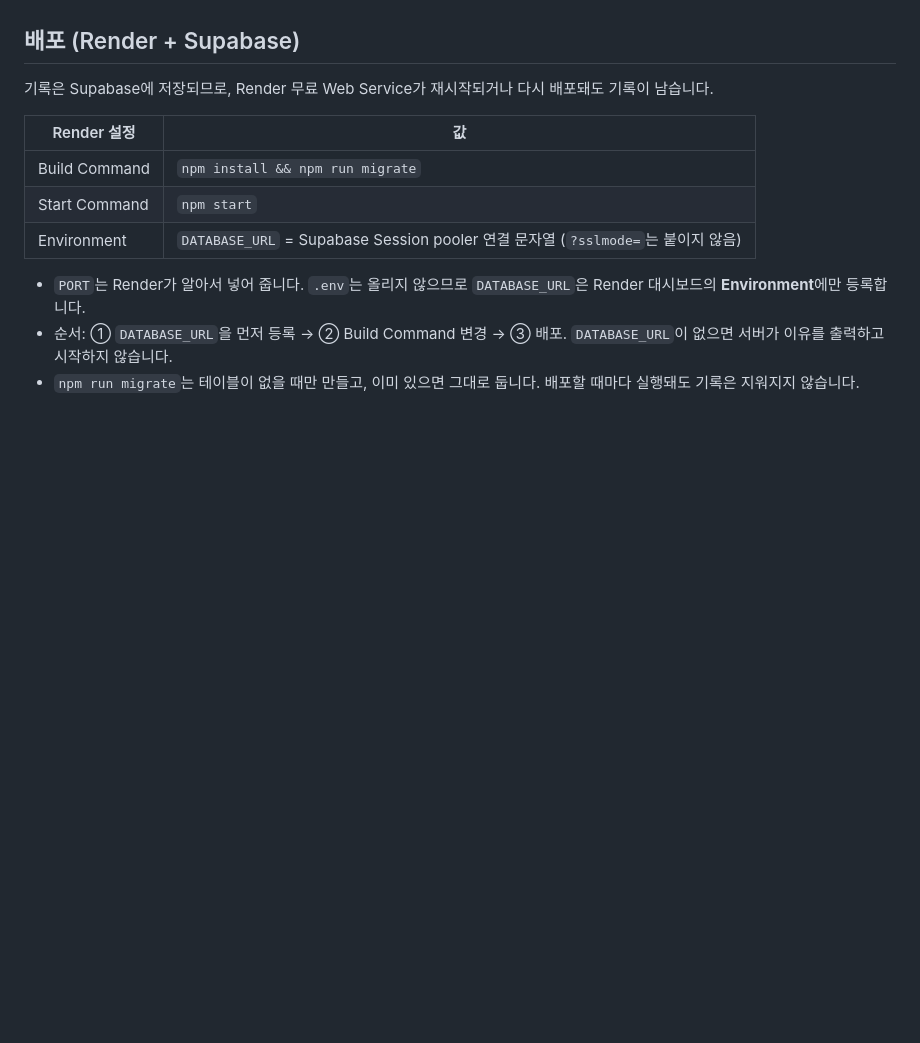
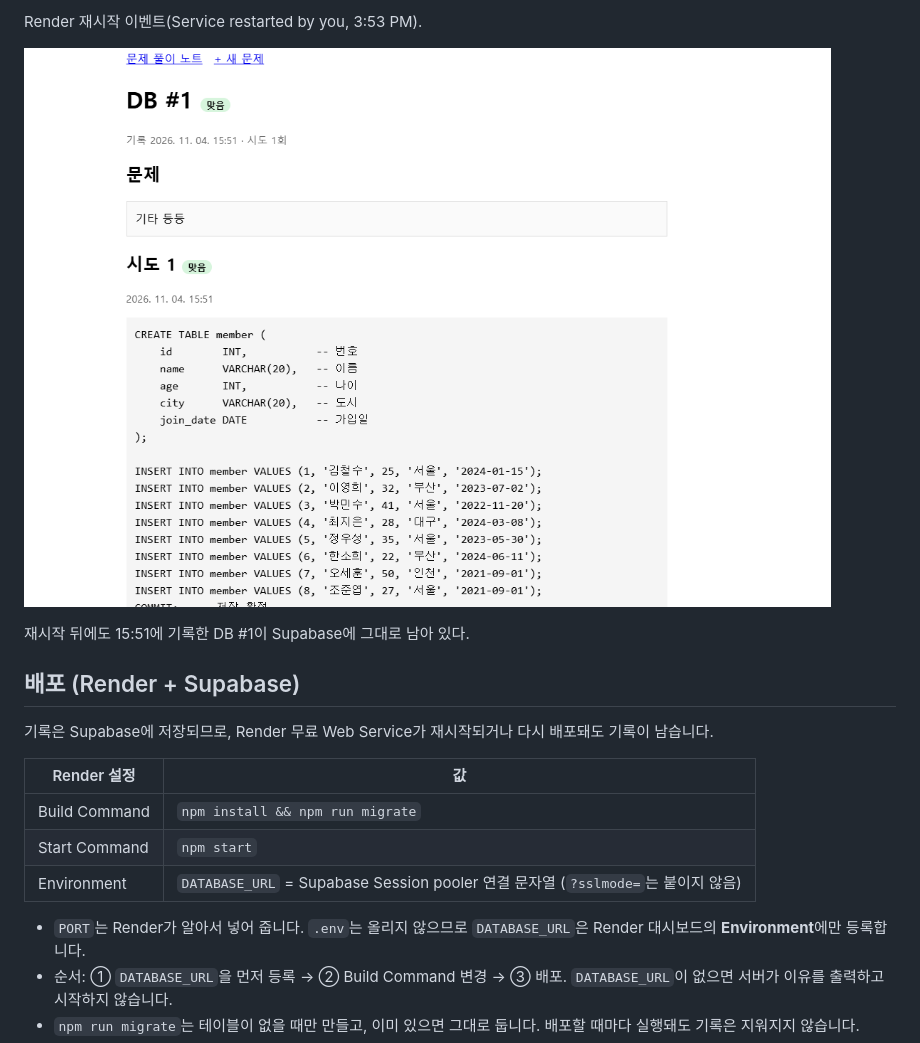
Before and after one commit to xktkf147/problem-note, a Markdown page: README.md, the part around one of its changes. Drawn GitHub-style; pictures changed too: screenshots/12-재시작-후-기록-유지.png (added); blank space fills up the shorter version.

Commit message:
README 확인 화면에 캡처 08~12 추가(목록, 틀린 문제만 보기, 첫 줄 표시, Render 재시작, 재시작 후 유지)
Co-Authored-By: Claude Sonnet 5.5 <noreply@anthropic.com>

```diff
--- a/README.md
+++ b/README.md
@@ -61,3 +75,9 @@ DB 과목 문제는 Java와 별도로 DB #1부터 번호가 붙고, SQL 줄바
+Render 재시작 이벤트(Service restarted by you, 3:53 PM).
+
+![확인 화면 12](screenshots/12-%EC%9E%AC%EC%8B%9C%EC%9E%91-%ED%9B%84-%EA%B8%B0%EB%A1%9D-%EC%9C%A0%EC%A7%80.png)
+
+재시작 뒤에도 15:51에 기록한 DB #1이 Supabase에 그대로 남아 있다.
+
 ## 배포 (Render + Supabase)
 
 기록은 Supabase에 저장되므로, Render 무료 Web Service가 재시작되거나 다시 배포돼도 기록이 남습니다.
```
Also changed, not shown: other parts of README.md (+14 -0 lines), screenshots/08-목록-화면.png (added), screenshots/09-틀린-문제만-보기.png (added), screenshots/10-목록-첫줄-표시.png (added), screenshots/11-Render-재시작-이벤트.png (added).
